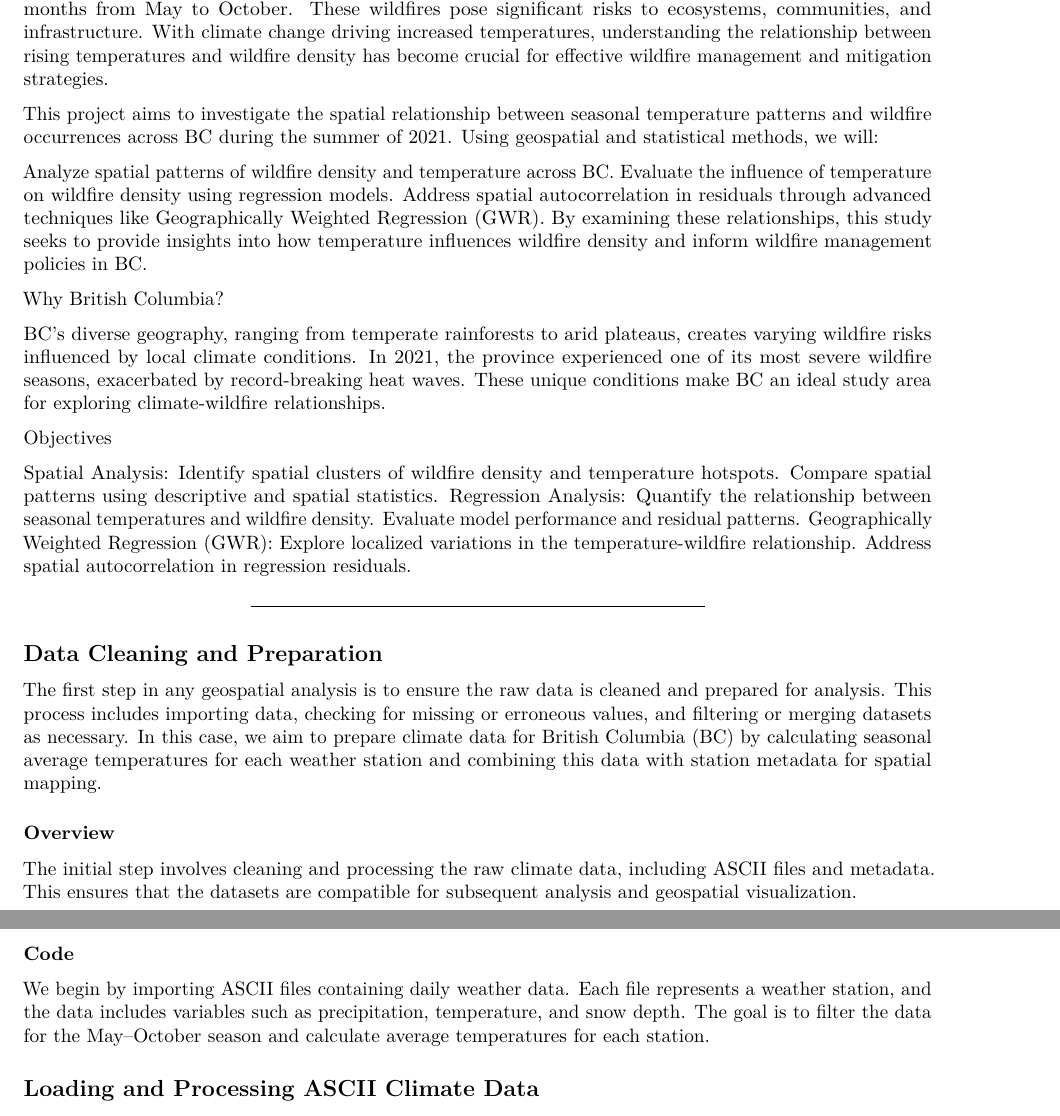
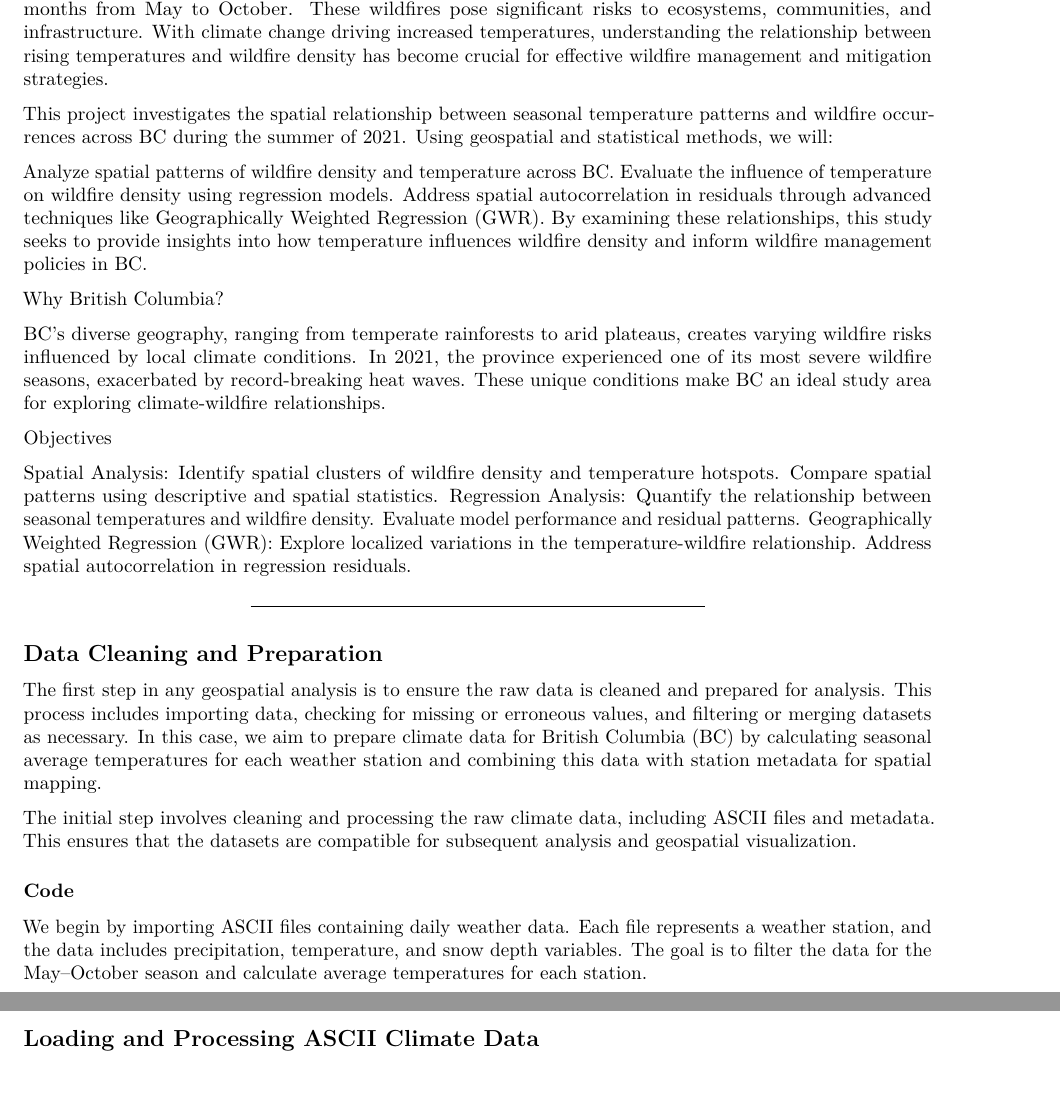
Before and after one commit to samman4/final-project, an R Markdown document (Final 418.Rmd): two parts of pages 1 and 2 of 16 before the commit and two parts of pages 1 and 2 of 15 after it, joined at a grey line, cut so that both start at the same text. Rendered offline with R 4.5, knitr and Pandoc, then LaTeX, with nearby package versions; some code elsewhere in the file could not run offline.

Commit message:
Update Final 418.Rmd

````diff
--- a/Final 418.Rmd
+++ b/Final 418.Rmd
@@ -9,7 +9,7 @@ date: "2024-11-26"
 
 British Columbia (BC) experiences frequent and intense wildfire seasons, particularly during the warmer months from May to October. These wildfires pose significant risks to ecosystems, communities, and infrastructure. With climate change driving increased temperatures, understanding the relationship between rising temperatures and wildfire density has become crucial for effective wildfire management and mitigation strategies.
 
-This project aims to investigate the spatial relationship between seasonal temperature patterns and wildfire occurrences across BC during the summer of 2021. Using geospatial and statistical methods, we will:
+This project investigates the spatial relationship between seasonal temperature patterns and wildfire occurrences across BC during the summer of 2021. Using geospatial and statistical methods, we will:
 
 Analyze spatial patterns of wildfire density and temperature across BC.
 Evaluate the influence of temperature on wildfire density using regression models.
@@ -42,14 +42,11 @@ Address spatial autocorrelation in regression residuals.
 
 The first step in any geospatial analysis is to ensure the raw data is cleaned and prepared for analysis. This process includes importing data, checking for missing or erroneous values, and filtering or merging datasets as necessary. In this case, we aim to prepare climate data for British Columbia (BC) by calculating seasonal average temperatures for each weather station and combining this data with station metadata for spatial mapping.
 
-### Overview
-
-
 The initial step involves cleaning and processing the raw climate data, including ASCII files and metadata. This ensures that the datasets are compatible for subsequent analysis and geospatial visualization.
 
 ### Code
 
-We begin by importing ASCII files containing daily weather data. Each file represents a weather station, and the data includes variables such as precipitation, temperature, and snow depth. The goal is to filter the data for the May–October season and calculate average temperatures for each station.
+We begin by importing ASCII files containing daily weather data. Each file represents a weather station, and the data includes precipitation, temperature, and snow depth variables. The goal is to filter the data for the May–October season and calculate average temperatures for each station.
 
 
 ```{r setup, include=FALSE}
````
